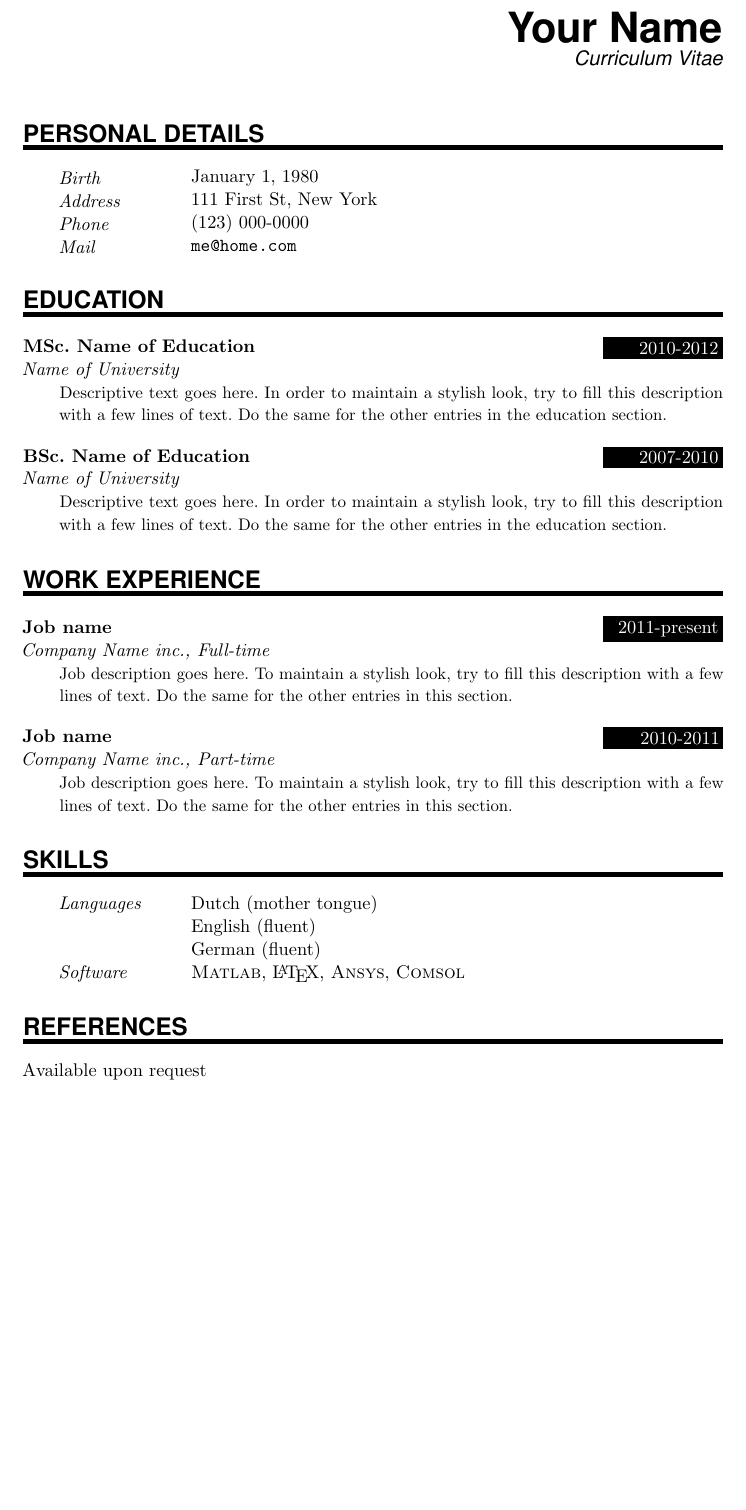
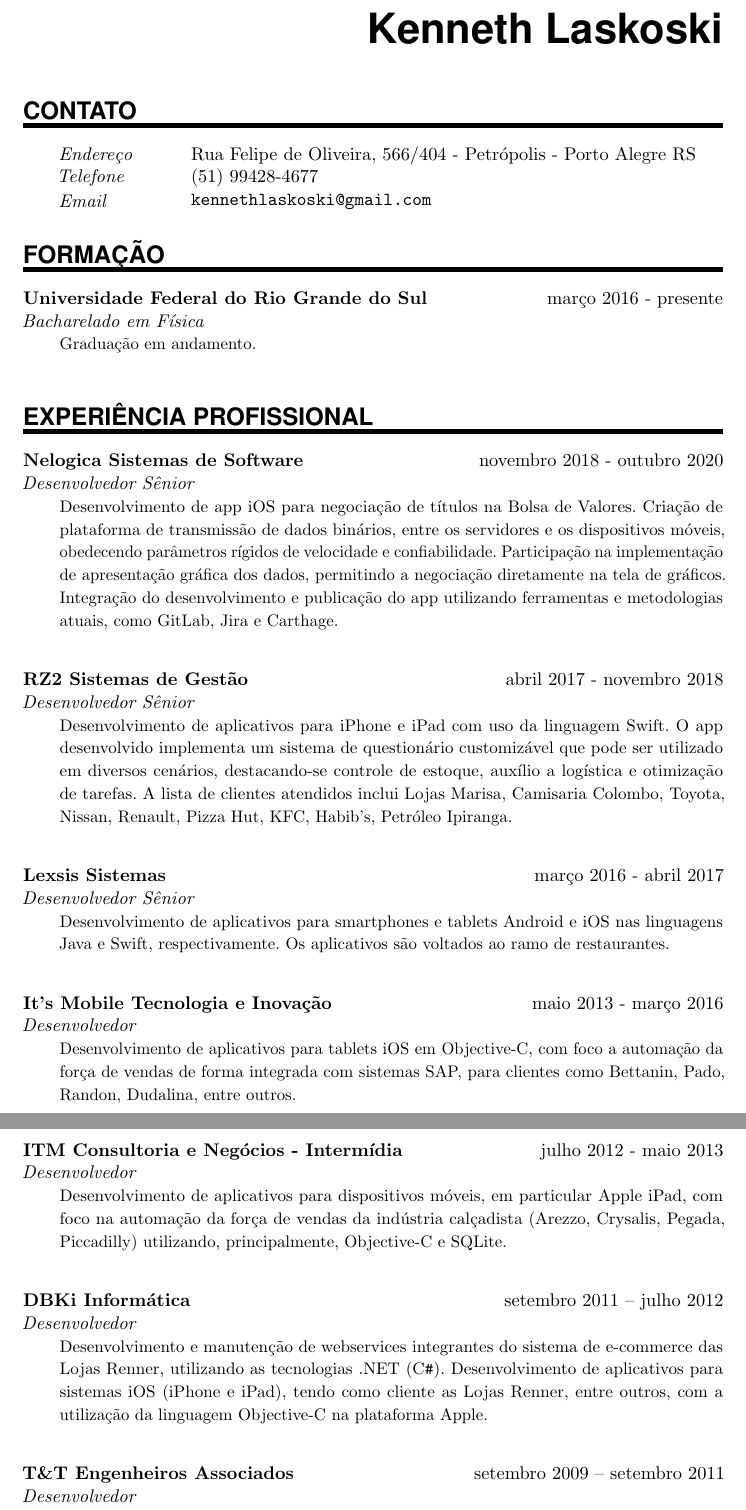
Before and after one commit to kennethlaskoski/resume, a LaTeX CV (YourNewCV/resume.tex): part of the page before the commit and two parts of pages 1 and 2 of 3 after it, the two joined at a grey line, cut at the place of the change, the shorter picture padded with empty space. Compiled offline with pdfLaTeX.

Commit message:
Inclusão de experiência profissional Nelogica

```diff
--- a/YourNewCV/resume.tex
+++ b/YourNewCV/resume.tex
@@ -98,35 +98,53 @@
 %		\includegraphics[width=0.15\textwidth]{photo}
 %\end{wrapfigure}
 
-\MyName{Your Name}
-\MySlogan{Curriculum Vitae}
+\MyName{Kenneth Laskoski}
+%\MySlogan{Curriculum Vitae}
 
 \sepspace
 
 %%% Personal details
 %%% ------------------------------------------------------------
-\NewPart{Personal details}{}
+\NewPart{Contato}{}
 
-\PersonalEntry{Birth}{January 1, 1980}
-\PersonalEntry{Address}{111 First St, New York}
-\PersonalEntry{Phone}{(123) 000-0000}
-\PersonalEntry{Mail}{\url{me@home.com}}
+%\PersonalEntry{Birth}{6 de outubro de 1974}
+\PersonalEntry{Endereço}{Rua Felipe de Oliveira, 566/404 - Petrópolis - Porto Alegre RS}
+\PersonalEntry{Telefone}{(51) 99428-4677}
+\PersonalEntry{Email}{\url{kennethlaskoski@gmail.com}}
 
 %%% Education
 %%% ------------------------------------------------------------
-\NewPart{Education}{}
+\NewPart{Formação}{}
 
-\EducationEntry{MSc. Name of Education}{2010-2012}{Name of
-  University}{Descriptive text goes here. In order to maintain a stylish look, try to fill this description with a few lines of text. Do the same for the other entries in the education section.}
+\EducationEntry{Universidade Federal do Rio Grande do Sul}{março 2016 - presente}{Bacharelado em Física}{Graduação em andamento.}
 \sepspace
-
-\EducationEntry{BSc. Name of Education}{2007-2010}{Name of University}{Descriptive text goes here. In order to maintain a stylish look, try to fill this description with a few lines of text. Do the same for the other entries in the education section.}
 
 %%% Work experience
 %%% ------------------------------------------------------------
-\NewPart{Work experience}{}
+\NewPart{Experiência Profissional}{}
 
-\EducationEntry{Job name}{2011-present}{Company Name inc., Full-time}{Job description goes here. To maintain a stylish look, try to fill this description with a few lines of text. Do the same for the other entries in this section.}
+\WorkEntry{Nelogica Sistemas de Software}{novembro 2018 - outubro 2020}{Desenvolvedor Sênior}{Desenvolvimento de app iOS para negociação de títulos na Bolsa de Valores. Criação de plataforma de transmissão de dados binários, entre os servidores e os dispositivos móveis, obedecendo parâmetros rígidos de velocidade e confiabilidade. Participação na implementação de apresentação gráfica dos dados, permitindo a negociação diretamente na tela de gráficos. Integração do desenvolvimento e publicação do app utilizando ferramentas e metodologias atuais, como GitLab, Jira e Carthage.}
+\sepspace
 \sepspace
 
-\EducationEntry{Job name}{2010-2011}{Company Name inc., Part-time}{Job description goes here. To maintain a stylish look, try to fill this description with a few lines of text. Do the same for the other entries in this section.}
+\WorkEntry{RZ2 Sistemas de Gestão}{abril 2017 - novembro 2018}{Desenvolvedor Sênior}{Desenvolvimento de aplicativos para iPhone e iPad com uso da linguagem Swift. O app desenvolvido implementa um sistema de questionário customizável que pode ser utilizado em diversos cenários, destacando-se controle de estoque, auxílio a logística e otimização de tarefas. A lista de clientes atendidos inclui Lojas Marisa, Camisaria Colombo, Toyota, Nissan, Renault, Pizza Hut, KFC, Habib’s, Petróleo Ipiranga.}
+\sepspace
+\sepspace
+
+\WorkEntry{Lexsis Sistemas}{março 2016 - abril 2017}{Desenvolvedor Sênior}{Desenvolvimento de aplicativos para smartphones e tablets Android e iOS nas linguagens Java e Swift, respectivamente. Os aplicativos são voltados ao ramo de restaurantes.}
+\sepspace
+\sepspace
+
+\WorkEntry{It’s Mobile Tecnologia e Inovação}{maio 2013 - março 2016}{Desenvolvedor}{Desenvolvimento de aplicativos para tablets iOS em Objective-C, com foco a automação da força de vendas de forma integrada com sistemas SAP, para clientes como Bettanin, Pado, Randon, Dudalina, entre outros.}
+
+\newpage
+
+\WorkEntry{ITM Consultoria e Negócios - Intermídia}{julho 2012 - maio 2013}{Desenvolvedor}{Desenvolvimento de aplicativos para dispositivos móveis, em particular Apple iPad, com foco na automação da força de vendas da indústria calçadista (Arezzo, Crysalis, Pegada, Piccadilly) utilizando, principalmente, Objective-C e SQLite.}
+\sepspace
+\sepspace
+
+\WorkEntry{DBKi Informática}{setembro 2011 – julho 2012}{Desenvolvedor}{Desenvolvimento e manutenção de webservices integrantes do sistema de e-commerce das Lojas Renner, utilizando as tecnologias .NET (C\texttt{\#}). Desenvolvimento de aplicativos para sistemas iOS (iPhone e iPad), tendo como cliente as Lojas Renner, entre outros, com a utilização da linguagem Objective-C na plataforma Apple.}
+\sepspace
+\sepspace
+
+\WorkEntry{T\&T Engenheiros Associados}{setembro 2009 – setembro 2011}{Desenvolvedor}{Desenvolvimento e manutenção da Conformance Test Suite responsável pelo teste de homologação de sistemas candidatos à certificação DASH (Desktop and mobile Architecture for System Hardware), segundo standard definido e publicado pela DMTF (Distributed Management Task Force), consórcio do qual são membros: HP, Intel, Microsoft, Dell; entre outros. A suite DASH CTS é composta de programas escritos em Java e C\texttt{++}, além de scripts de linha de comando.}
@@ -133,17 +167,15 @@
 
 %%% Skills
 %%% ------------------------------------------------------------
-\NewPart{Skills}{}
+\NewPart{Habilidades}{}
 
-\SkillsEntry{Languages}{Dutch (mother tongue)}
-\SkillsEntry{}{English (fluent)}
-\SkillsEntry{}{German (fluent)}
+\SkillsEntry{Línguas}{Inglês fluente}
 
-\SkillsEntry{Software}{\textsc{Matlab}, \LaTeX, \textsc{Ansys}, \textsc{Comsol}}
+\SkillsEntry{Software}{iOS, Swift, Scrum, DevOps, C/C\texttt{++}, \LaTeX}
 
 
 %%% References
 %%% ------------------------------------------------------------
-\NewPart{References}{}
-Available upon request
+%%\NewPart{References}{}
+%%Available upon request
 \end{document}
```
Also changed, not shown: YourNewCV/resume.pdf, resume.pdf, YourNewCV/resume.tex (32 more changed lines).
